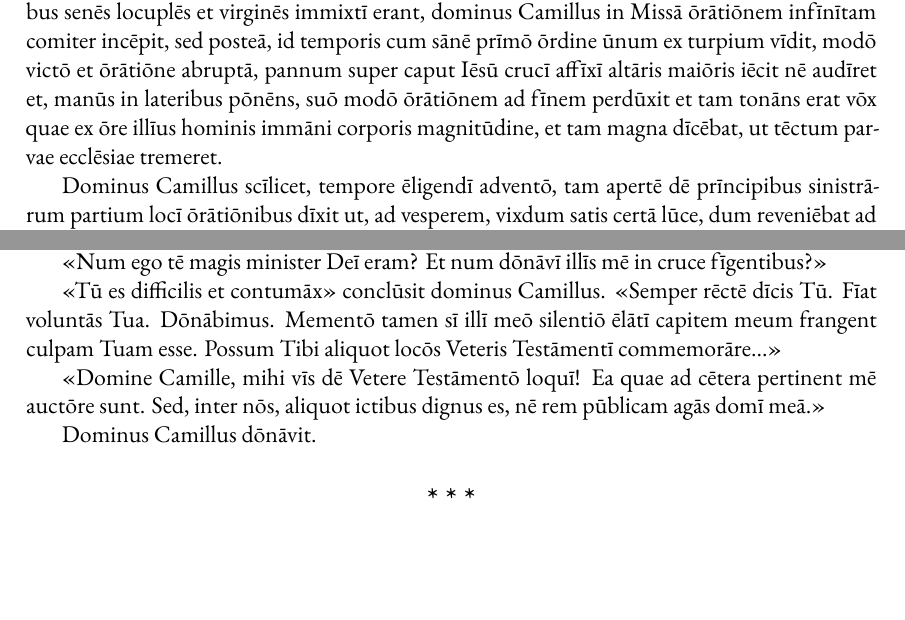
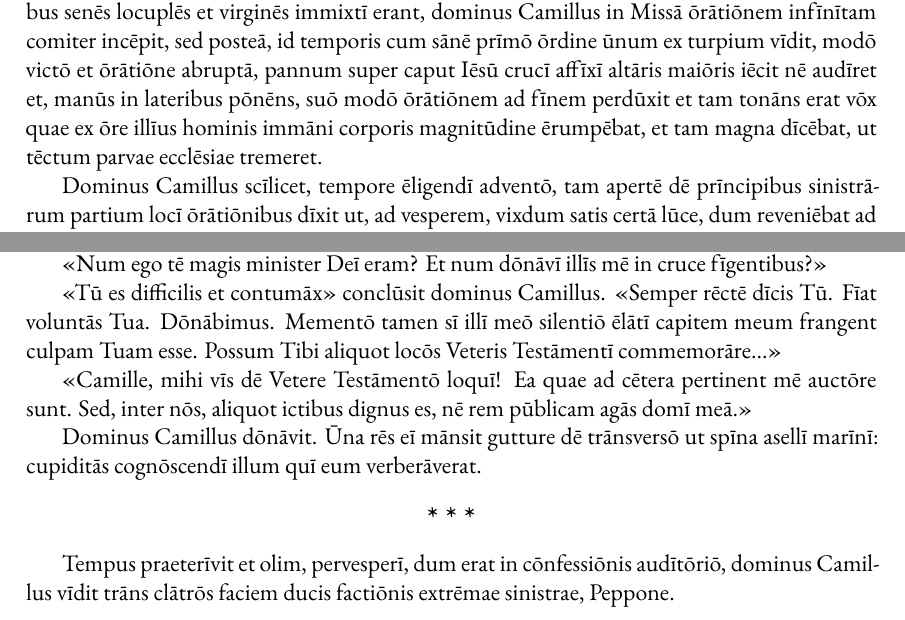
Before and after one commit to MichaelObvious/versiones, a LaTeX document (scrīpta/Don Camillo/01 - Dominus Camillus.lat.tex): two parts of the page, joined at a grey line, cut so that both start at the same text, the shorter picture padded with empty space. Compiled offline with XeLaTeX.

Commit message:
don camillo

```diff
--- a/scrīpta/Don Camillo/01 - Dominus Camillus.lat.tex
+++ b/scrīpta/Don Camillo/01 - Dominus Camillus.lat.tex
@@ -69,7 +69,7 @@
 	%\break
 
 	Dominus Camillus, archipresbyter vīcī Ponterotto, erat vir summae benignitātis.
-	Sed erat ūnus ex eōrum quī apertē prŏfitentur et, tum cum rēs perplexae sordidaeque accidērunt, in quibus senēs locuplēs et virginēs immixtī erant, dominus Camillus in Missā ōrātiōnem infīnītam comiter incēpit, sed posteā, id temporis cum sānē prīmō ōrdine ūnum ex turpium vīdit, modō victō et ōrātiōne abruptā, pannum super caput Iēsū crucī affīxī altāris maiōris iēcit nē audīret et, manūs in lateribus pōnēns, suō modō ōrātiōnem ad fīnem perdūxit et tam tonāns erat vōx quae ex ōre illīus hominis immāni corporis magnitūdine, et tam magna dīcēbat, ut tēctum parvae ecclēsiae tremeret.
+	Sed erat ūnus ex eōrum quī apertē prŏfitentur et, tum cum rēs perplexae sordidaeque accidērunt, in quibus senēs locuplēs et virginēs immixtī erant, dominus Camillus in Missā ōrātiōnem infīnītam comiter incēpit, sed posteā, id temporis cum sānē prīmō ōrdine ūnum ex turpium vīdit, modō victō et ōrātiōne abruptā, pannum super caput Iēsū crucī affīxī altāris maiōris iēcit nē audīret et, manūs in lateribus pōnēns, suō modō ōrātiōnem ad fīnem perdūxit et tam tonāns erat vōx quae ex ōre illīus hominis immāni corporis magnitūdine ērumpēbat, et tam magna dīcēbat, ut tēctum parvae ecclēsiae tremeret.
 
 	Dominus Camillus scīlicet, tempore ēligendī adventō, tam apertē dē prīncipibus sinistrārum partium locī ōrātiōnibus dīxit ut, ad vesperem, vixdum satis certā lūce, dum reveniēbat ad parochī domum, magnus prāvusque homō palliō amictus ex saepe exsiliēns ā tergō adorīrētur et, tempus in quō dominus Camillus impediēbātur ā birotā cuius manūbriō suspēnsa erat sarcina in quā septuāgintā ōva inerant nōn dīmittēns, validē tunderet eum pālō, ēvolāns posteā ē cōnspectū ut ā terrā absorptus.
 
@@ -101,12 +101,15 @@
 	Mementō tamen sī illī meō silentiō ēlātī capitem meum frangent culpam Tuam esse.
 	Possum Tibi aliquot locōs Veteris Testāmentī commemorāre...»
 
-	«Domine Camille, mihi vīs dē Vetere Testāmentō loquī!
+	«Camille, mihi vīs dē Vetere Testāmentō loquī!
 	Ea quae ad cētera pertinent mē auctōre sunt.
 	Sed, inter nōs, aliquot ictibus dignus es, nē rem pūblicam agās domī meā.»
 
 	Dominus Camillus dōnāvit.
+	Ūna rēs eī mānsit gutture dē trānsversō ut spīna asellī marīnī: cupiditās cognōscendī illum quī eum verberāverat.
 
 	\sta
 
+	Tempus praeterīvit et olim, pervesperī, dum erat in cōnfessiōnis audītōriō, dominus Camillus vīdit trāns clātrōs faciem ducis factiōnis extrēmae sinistrae, Peppone.
+
 \end{document}
```
Also changed, not shown: scrīpta/Don Camillo/01 - Dominus Camillus.lat.pdf (added), scrīpta/Don Camillo/01 - Pater Camillus.lat.pdf (added), scrīpta/Don Camillo/01 - ΠΑΤΗΡ ΚΑΜΙΛΛΟΣ.gr.pdf (added).
